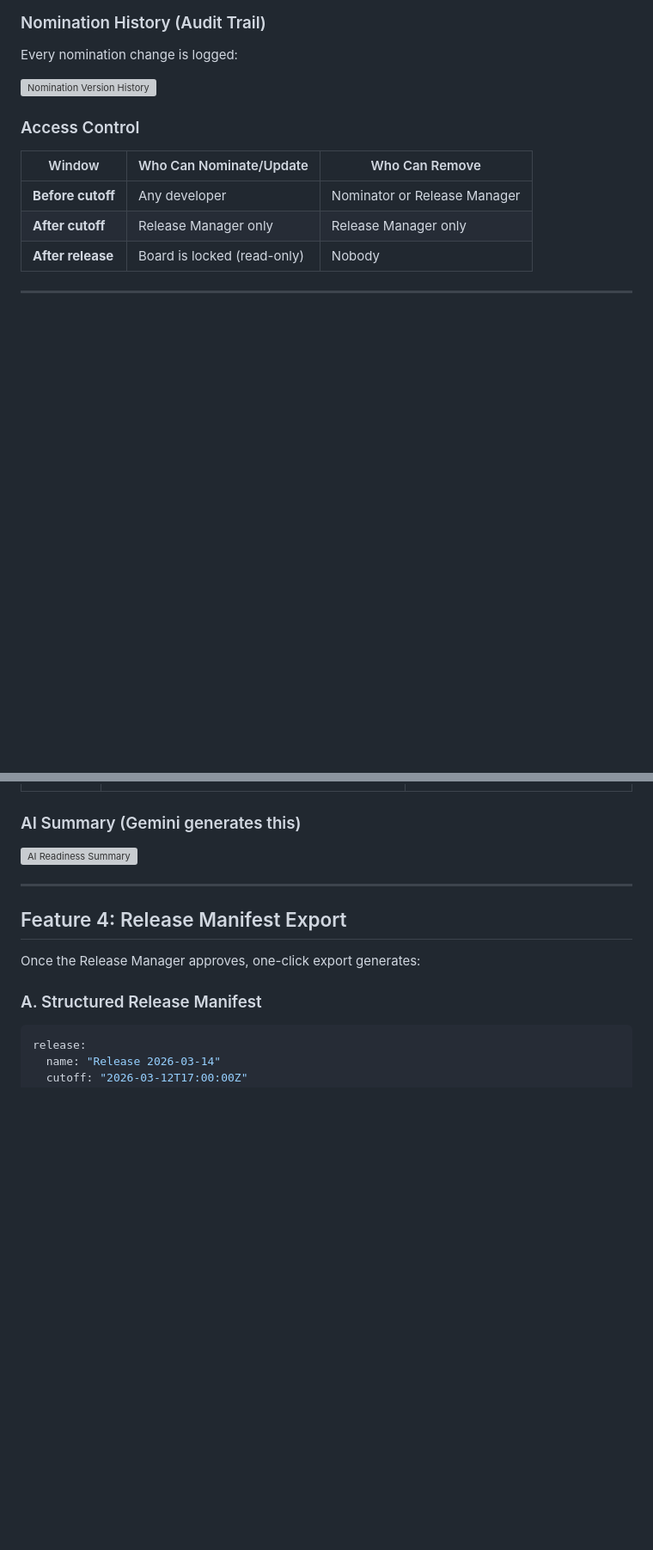
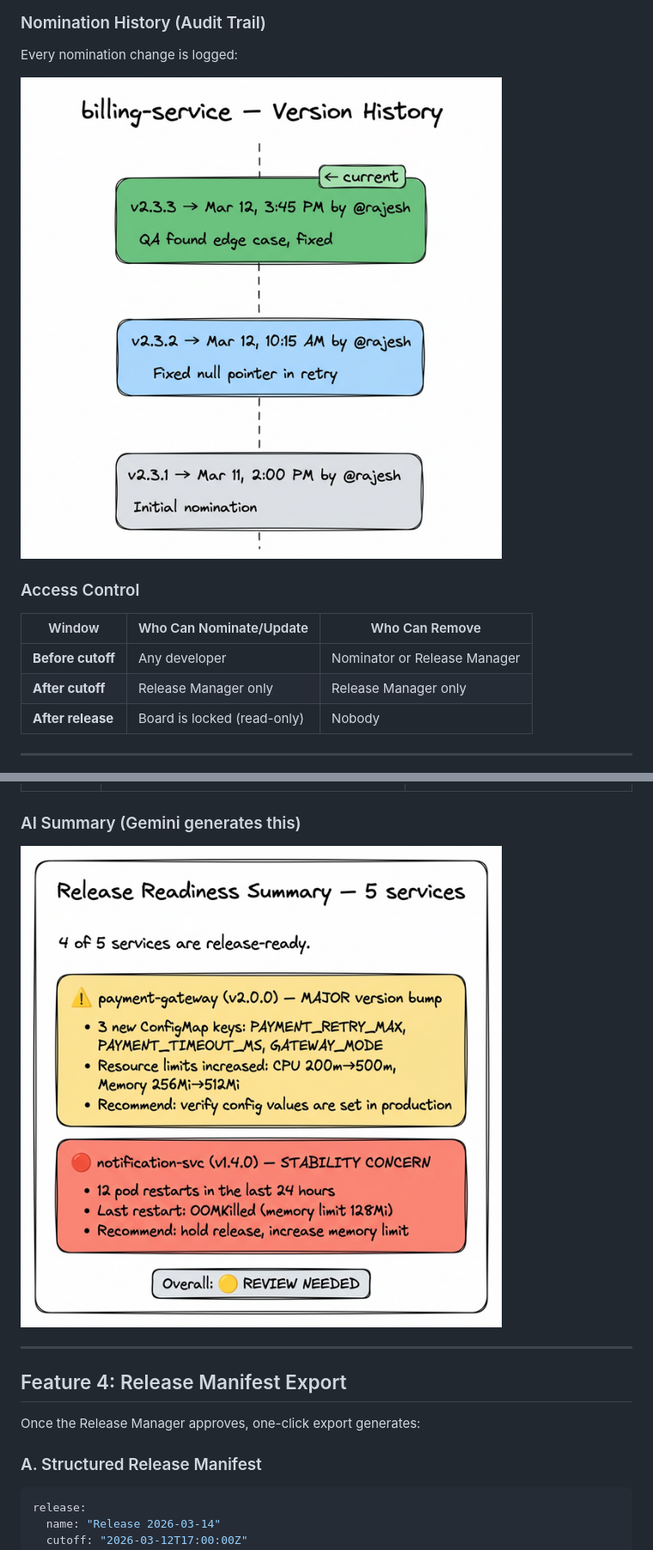
Before and after one commit to frnx82/release_readiness, a Markdown page: docs/RELEASE-READINESS-PLAN.md, 2 parts joined by grey strips. Shown: that part at 86% size. GitHub-like rendering; pictures changed too: docs/release_ai_readiness.png (added), docs/release_nomination_history.png (added); blank space fills up the shorter version; grey boxes are pictures that could not be loaded.

```diff
--- a/docs/RELEASE-READINESS-PLAN.md
+++ b/docs/RELEASE-READINESS-PLAN.md
@@ -78,7 +78,7 @@ The dashboard continuously compares nominated versions against the live UAT clus
 ### Nomination History (Audit Trail)
 Every nomination change is logged:
 
-![Nomination Version History](diagrams/release_nomination_history.png)
+![Nomination Version History](release_nomination_history.png)
 
 ### Access Control
 
@@ -117,7 +117,7 @@ When nominations are submitted or updated, Gemini runs an automated readiness ch
 
 ### AI Summary (Gemini generates this)
 
-![AI Readiness Summary](diagrams/release_ai_readiness.png)
+![AI Readiness Summary](release_ai_readiness.png)
 
 ---
 
```
Also changed, not shown: other parts of docs/RELEASE-READINESS-PLAN.md (+3 -3 lines), docs/release_board_architecture.png (added), docs/release_board_ui.png (added), docs/release_history.png (added).
